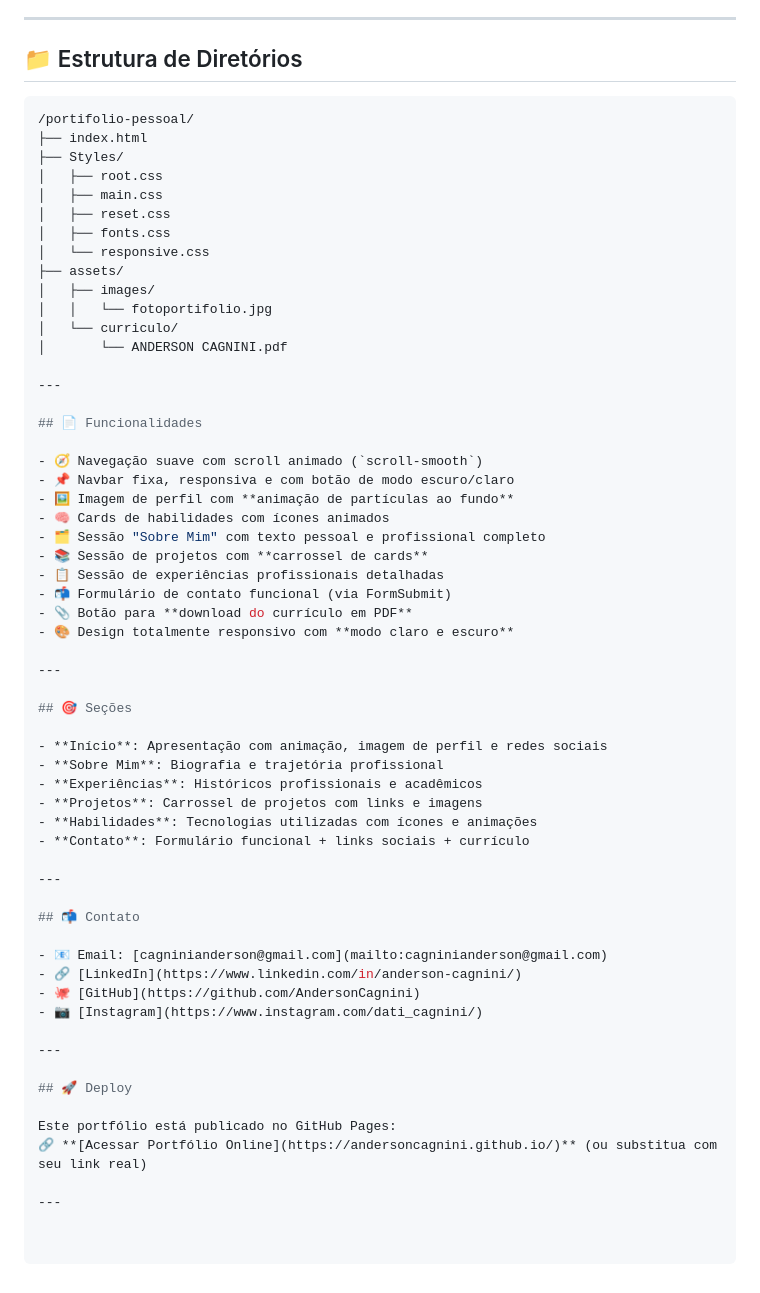
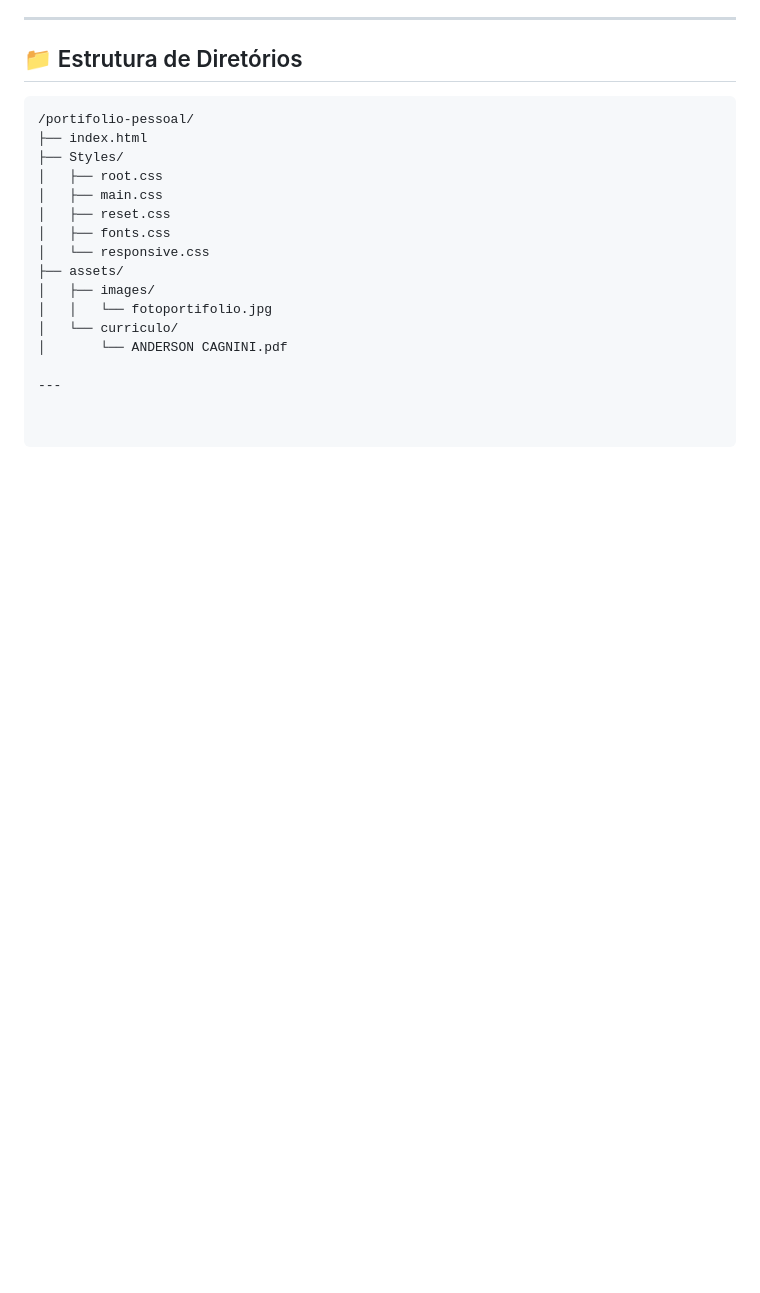
Before and after one commit to AndersonCagniniD/MeuPortifolio.github.io, a Markdown page: README.md, the part around the change printed below. GitHub-like rendering; blank space fills up the shorter version.

```diff
--- a/README.md
+++ b/README.md
@@ -98,45 +98,3 @@ Este portfólio está publicado no GitHub Pages:
 │       └── ANDERSON CAGNINI.pdf
 
 ---
-
-## 📄 Funcionalidades
-
-- 🧭 Navegação suave com scroll animado (`scroll-smooth`)
-- 📌 Navbar fixa, responsiva e com botão de modo escuro/claro
-- 🖼️ Imagem de perfil com **animação de partículas ao fundo**
-- 🧠 Cards de habilidades com ícones animados
-- 🗂️ Sessão "Sobre Mim" com texto pessoal e profissional completo
-- 📚 Sessão de projetos com **carrossel de cards**
-- 📋 Sessão de experiências profissionais detalhadas
-- 📬 Formulário de contato funcional (via FormSubmit)
-- 📎 Botão para **download do currículo em PDF**
-- 🎨 Design totalmente responsivo com **modo claro e escuro**
-
----
-
-## 🎯 Seções
-
-- **Início**: Apresentação com animação, imagem de perfil e redes sociais
-- **Sobre Mim**: Biografia e trajetória profissional
-- **Experiências**: Históricos profissionais e acadêmicos
-- **Projetos**: Carrossel de projetos com links e imagens
-- **Habilidades**: Tecnologias utilizadas com ícones e animações
-- **Contato**: Formulário funcional + links sociais + currículo
-
----
-
-## 📬 Contato
-
-- 📧 Email: [cagninianderson@gmail.com](mailto:cagninianderson@gmail.com)
-- 🔗 [LinkedIn](https://www.linkedin.com/in/anderson-cagnini/)
-- 🐙 [GitHub](https://github.com/AndersonCagnini)
-- 📷 [Instagram](https://www.instagram.com/dati_cagnini/)
-
----
-
-## 🚀 Deploy
-
-Este portfólio está publicado no GitHub Pages:
-🔗 **[Acessar Portfólio Online](https://andersoncagnini.github.io/)** (ou substitua com seu link real)
-
----
```
Also changed, not shown: other parts of README.md (+1 -1 lines).
